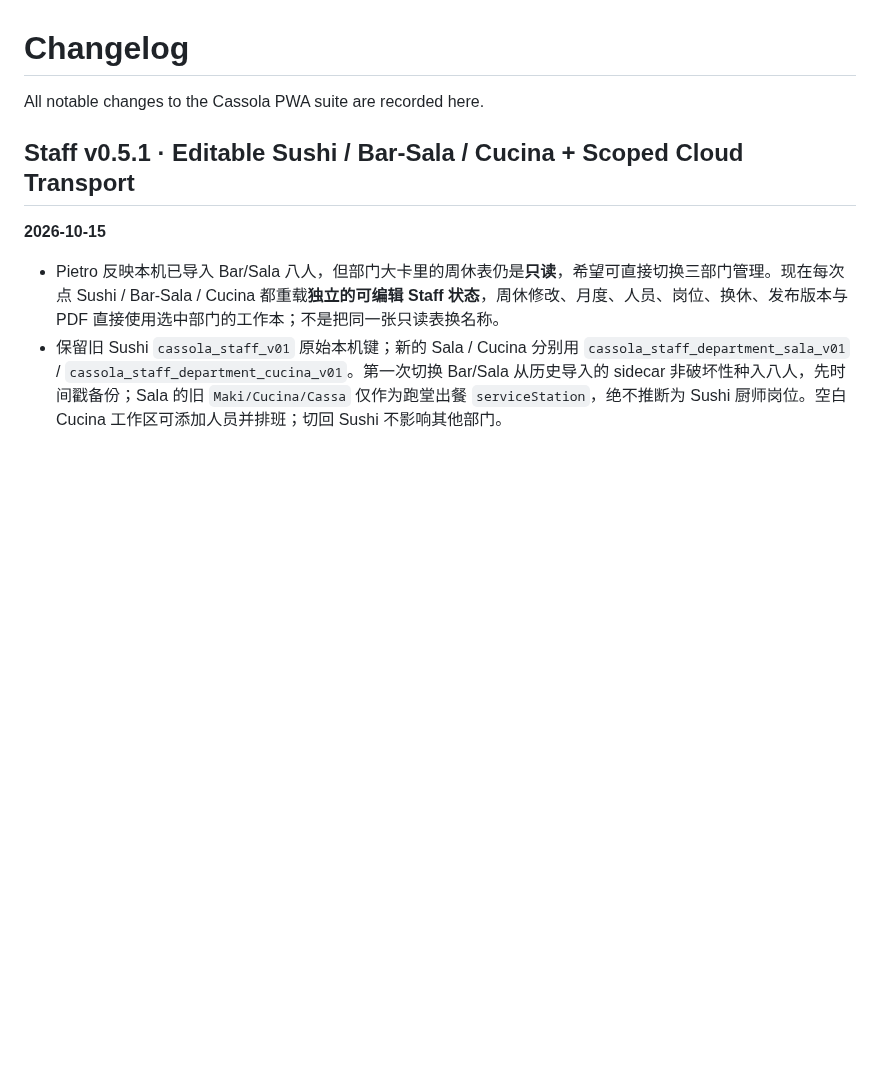
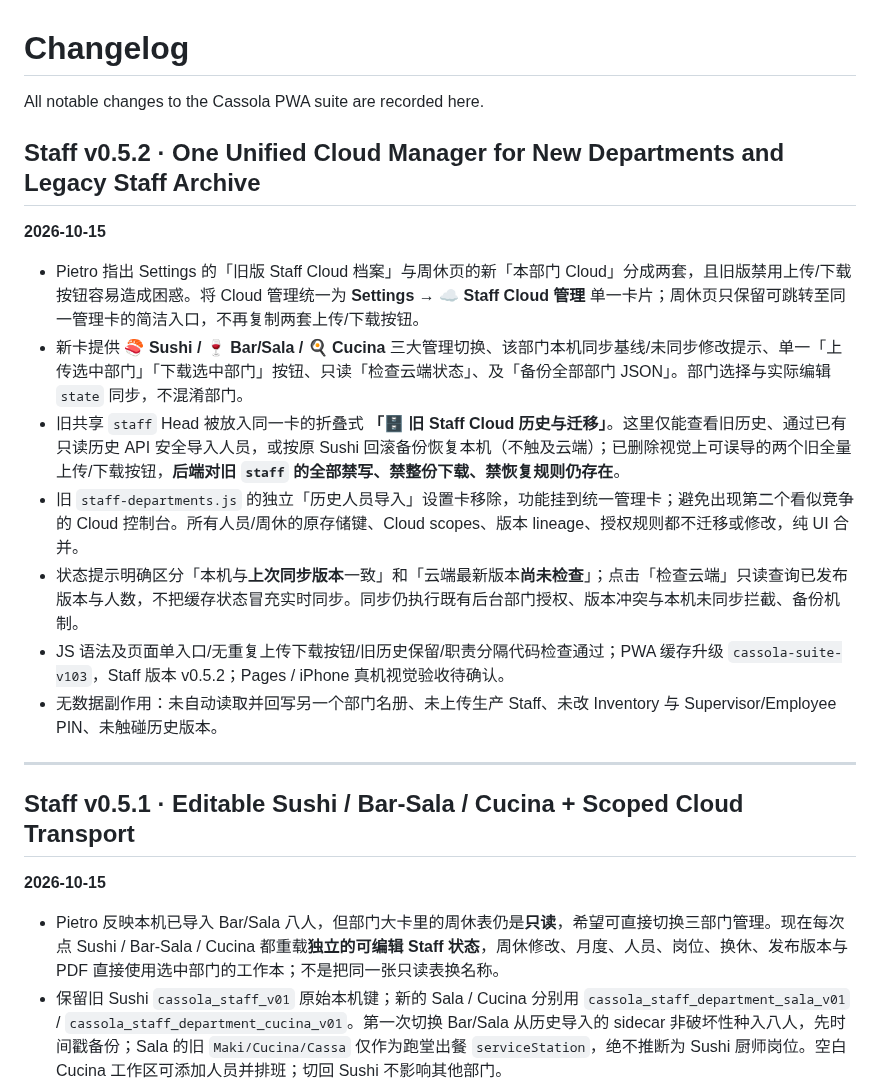
Before and after one commit to Gewuerzei/-Piccola, a Markdown page: CHANGELOG.md, the part around the change. Rendered like a GitHub page; blank space fills up the shorter version.

Commit message:
Changelog unified Staff Cloud manager with safe legacy archive, manual department sync and PWA v103

```diff
--- a/CHANGELOG.md
+++ b/CHANGELOG.md
@@ -1,6 +1,19 @@
 # Changelog
 
 All notable changes to the Cassola PWA suite are recorded here.
+
+## Staff v0.5.2 · One Unified Cloud Manager for New Departments and Legacy Staff Archive
+**2026-10-15**
+
+- Pietro 指出 Settings 的「旧版 Staff Cloud 档案」与周休页的新「本部门 Cloud」分成两套，且旧版禁用上传/下载按钮容易造成困惑。将 Cloud 管理统一为 **Settings → ☁️ Staff Cloud 管理** 单一卡片；周休页只保留可跳转至同一管理卡的简洁入口，不再复制两套上传/下载按钮。
+- 新卡提供 **🍣 Sushi / 🍷 Bar/Sala / 🍳 Cucina** 三大管理切换、该部门本机同步基线/未同步修改提示、单一「上传选中部门」「下载选中部门」按钮、只读「检查云端状态」、及「备份全部部门 JSON」。部门选择与实际编辑 `state` 同步，不混淆部门。
+- 旧共享 `staff` Head 被放入同一卡的折叠式 **「🗄️ 旧 Staff Cloud 历史与迁移」**。这里仅能查看旧历史、通过已有只读历史 API 安全导入人员，或按原 Sushi 回滚备份恢复本机（不触及云端）；已删除视觉上可误导的两个旧全量上传/下载按钮，**后端对旧 `staff` 的全部禁写、禁整份下载、禁恢复规则仍存在**。
+- 旧 `staff-departments.js` 的独立「历史人员导入」设置卡移除，功能挂到统一管理卡；避免出现第二个看似竞争的 Cloud 控制台。所有人员/周休的原存储键、Cloud scopes、版本 lineage、授权规则都不迁移或修改，纯 UI 合并。
+- 状态提示明确区分「本机与**上次同步版本**一致」和「云端最新版本**尚未检查**」；点击「检查云端」只读查询已发布版本与人数，不把缓存状态冒充实时同步。同步仍执行既有后台部门授权、版本冲突与本机未同步拦截、备份机制。
+- JS 语法及页面单入口/无重复上传下载按钮/旧历史保留/职责分隔代码检查通过；PWA 缓存升级 `cassola-suite-v103`，Staff 版本 v0.5.2；Pages / iPhone 真机视觉验收待确认。
+- 无数据副作用：未自动读取并回写另一个部门名册、未上传生产 Staff、未改 Inventory 与 Supervisor/Employee PIN、未触碰历史版本。
+
+---
 
 ## Staff v0.5.1 · Editable Sushi / Bar-Sala / Cucina + Scoped Cloud Transport
 **2026-10-15**
```
